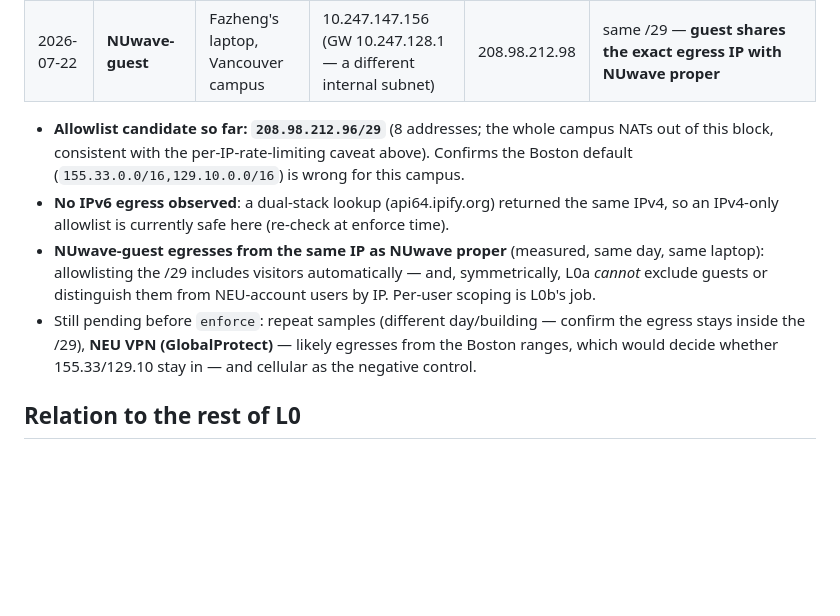
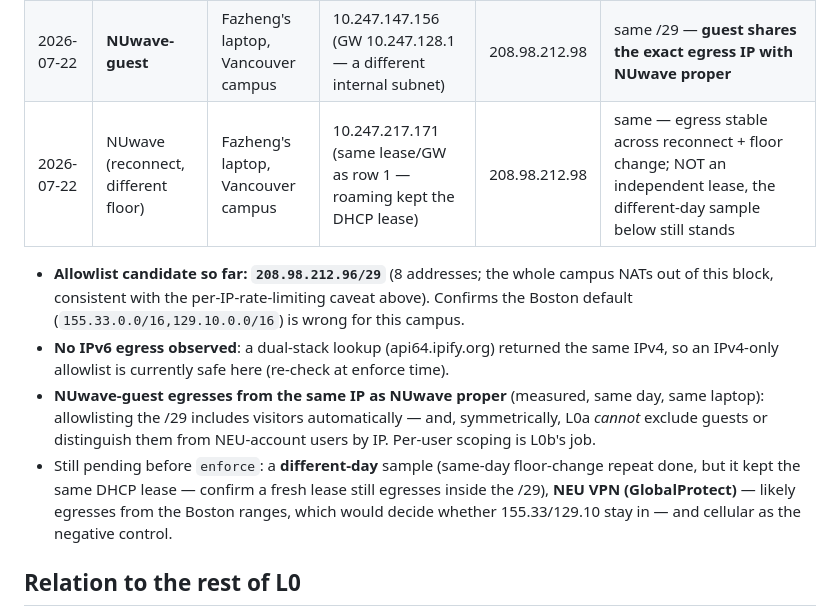
Before and after one commit to KalharPandya/cs7980-guide-mate, a Markdown page: docs/agent-poc/nuwave-origin-gate.md, the part around the change. Drawn GitHub-style; blank space fills up the shorter version.

Commit message:
Fazheng: repeat NUwave sample after floor change — egress unchanged
Third step-1 sample (2026-07-22): reconnected to NUwave on a different
floor; egress still 208.98.212.98. Roaming kept the same DHCP lease
(identical local IP/GW), so this confirms egress stability across
reconnect+floor but is not an independent lease — the different-day
sample stays on the pending list, along with NEU VPN and cellular.

Co-Authored-By: Claude Fable 5 <noreply@anthropic.com>

```diff
--- a/docs/agent-poc/nuwave-origin-gate.md
+++ b/docs/agent-poc/nuwave-origin-gate.md
@@ -84,6 +84,7 @@ phone (NUwave, private 10.x/19)
 |---|---|---|---|---|---|
 | 2026-07-22 | NUwave (SSID "NUwave 2") | Fazheng's laptop, Vancouver campus | 10.247.217.171 (GW 10.247.192.1) | 208.98.212.98 | **208.98.212.96/29** — `NET-208-98-212-96-1`, name `NORTHEASTERN-UNIVERSITY`, direct ASSIGNMENT to Northeastern University inside Shaw Communications' 208.98.192.0–208.98.221.255 |
 | 2026-07-22 | **NUwave-guest** | Fazheng's laptop, Vancouver campus | 10.247.147.156 (GW 10.247.128.1 — a different internal subnet) | 208.98.212.98 | same /29 — **guest shares the exact egress IP with NUwave proper** |
+| 2026-07-22 | NUwave (reconnect, different floor) | Fazheng's laptop, Vancouver campus | 10.247.217.171 (same lease/GW as row 1 — roaming kept the DHCP lease) | 208.98.212.98 | same — egress stable across reconnect + floor change; NOT an independent lease, the different-day sample below still stands |
 
 - **Allowlist candidate so far: `208.98.212.96/29`** (8 addresses; the whole campus
   NATs out of this block, consistent with the per-IP-rate-limiting caveat above).
@@ -94,9 +95,10 @@ phone (NUwave, private 10.x/19)
   laptop): allowlisting the /29 includes visitors automatically — and, symmetrically,
   L0a *cannot* exclude guests or distinguish them from NEU-account users by IP. Per-user
   scoping is L0b's job.
-- Still pending before `enforce`: repeat samples (different day/building — confirm the
-  egress stays inside the /29), **NEU VPN (GlobalProtect)** — likely egresses from the
-  Boston ranges, which would decide whether 155.33/129.10 stay in — and cellular as the
+- Still pending before `enforce`: a **different-day** sample (same-day floor-change
+  repeat done, but it kept the same DHCP lease — confirm a fresh lease still egresses
+  inside the /29), **NEU VPN (GlobalProtect)** — likely egresses from the Boston
+  ranges, which would decide whether 155.33/129.10 stay in — and cellular as the
   negative control.
 
 ## Relation to the rest of L0
```
